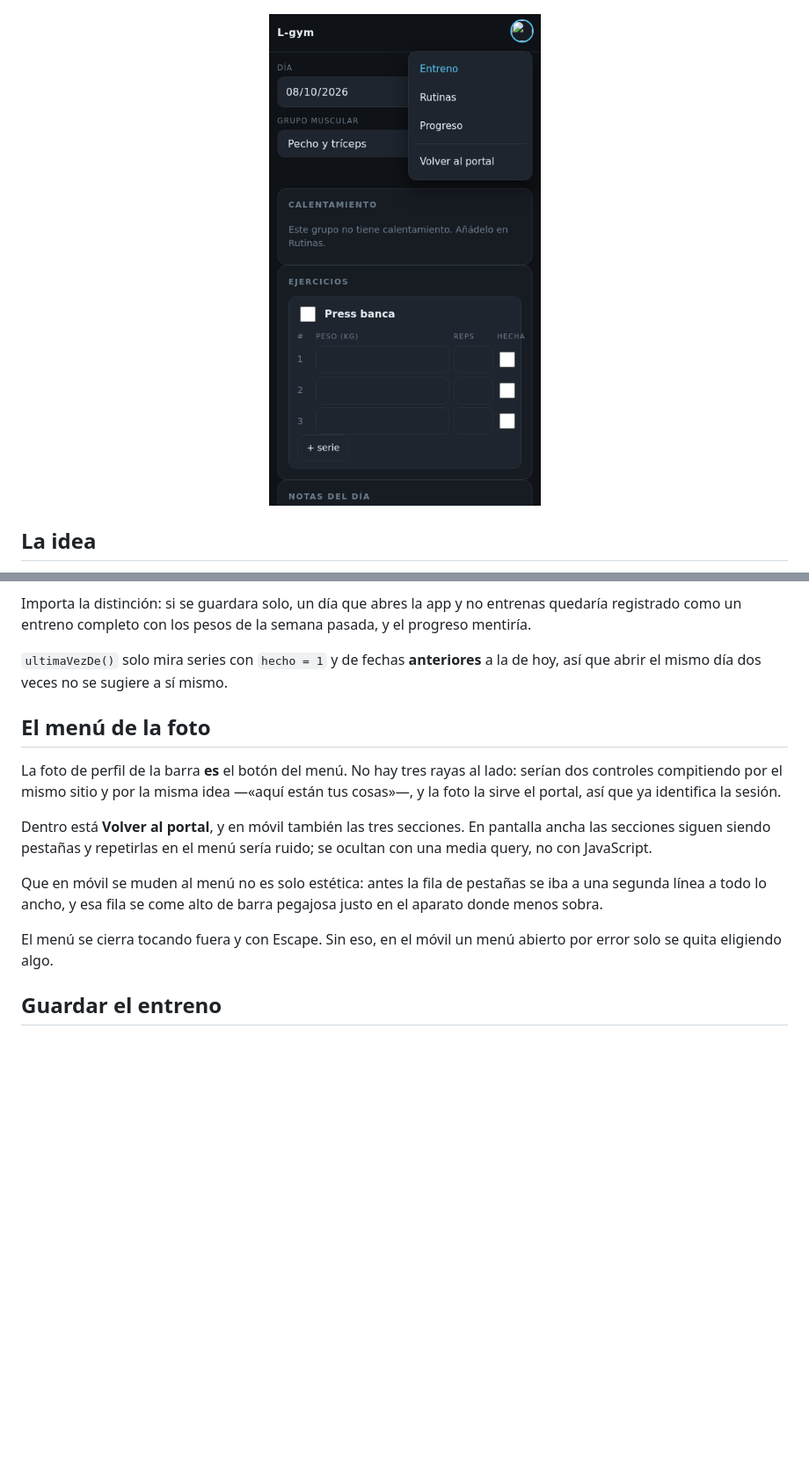
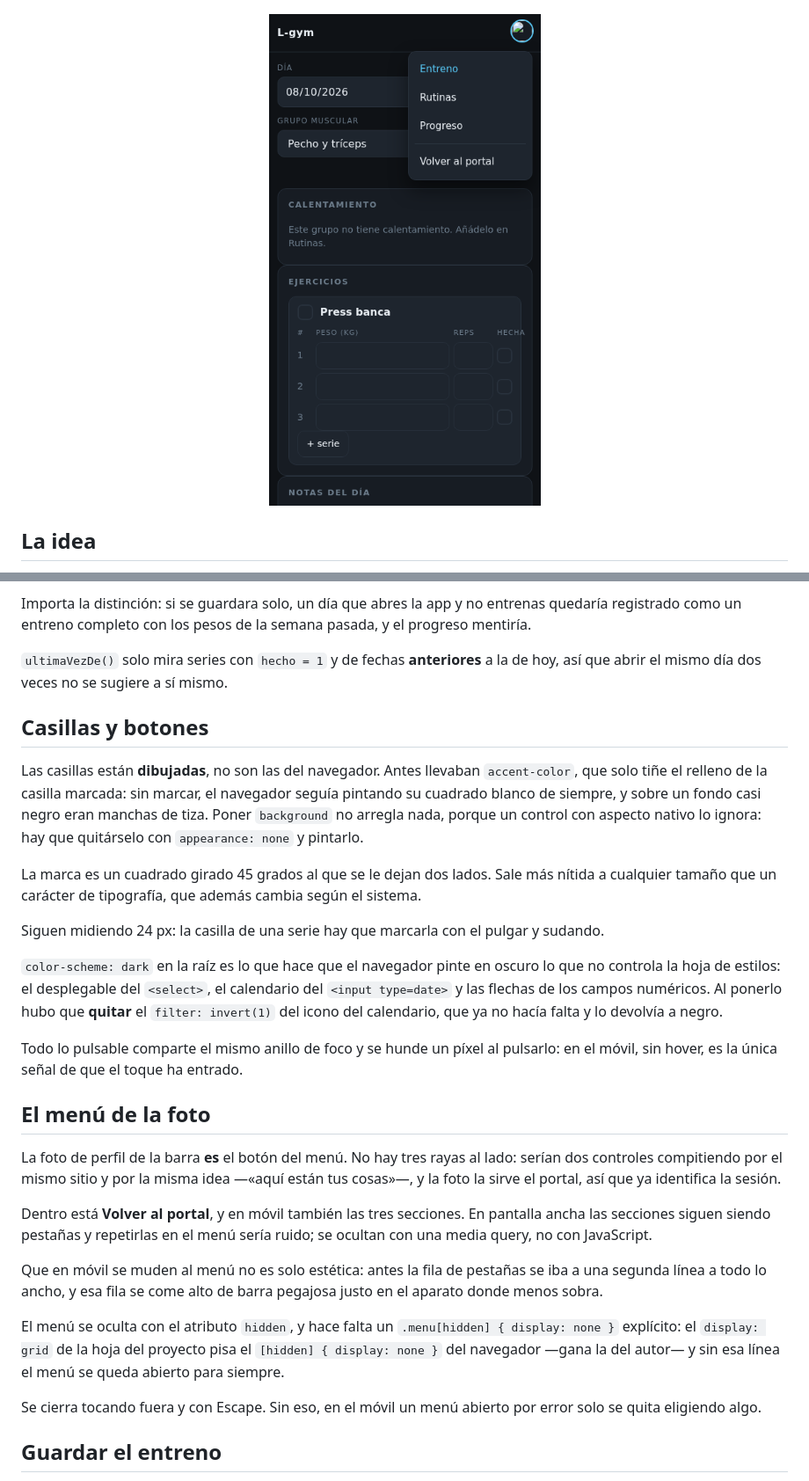
Before and after one commit to pelayodesantiago98-ctrl/l-gym, a Markdown page: README.md, 2 parts joined by grey strips. Shown: that part at 88% size. Drawn GitHub-style; pictures changed too: assets/screenshots/menu.png; blank space fills up the shorter version.

Commit message:
v1.3.0 — casillas y botones a juego, y el menú vuelve a cerrarse
EL FALLO PRIMERO: el menú de v1.2.0 se veía abierto siempre. El atributo
hidden se ponía y se quitaba bien, pero `display: grid` en .menu pisa el
`[hidden] { display: none }` de la hoja del navegador —gana la del autor— así
que no pintaba nada. Hay que decirlo explícito.

LAS CASILLAS. Llevaban accent-color, que solo tiñe el relleno de la casilla
marcada; sin marcar seguía saliendo el cuadrado blanco del navegador, que
sobre un fondo casi negro son manchas de tiza. Y `background` no sirve porque
un control con aspecto nativo lo ignora. Ahora van con appearance: none y
dibujadas: cuadrado redondeado sobre la superficie alta, el azul del tema al
marcarlas, y la marca en dos lados de un cuadrado girado, que sale más nítida
que un carácter de tipografía. Siguen midiendo 24 px.

color-scheme: dark en la raíz para lo que no controla la hoja: el desplegable
del select, el calendario del date y las flechas de los números. Con eso hubo
que quitar el filter: invert(1) del icono del calendario, que ya no hacía
falta y lo devolvía a negro.

Y todo lo pulsable comparte anillo de foco y se hunde un píxel al pulsarlo,
que en el móvil, sin hover, es la única señal de que el toque ha entrado.

```diff
--- a/README.md
+++ b/README.md
@@ -41,6 +41,32 @@ semana pasada, y el progreso mentiría.
 `ultimaVezDe()` solo mira series con `hecho = 1` y de fechas **anteriores** a
 la de hoy, así que abrir el mismo día dos veces no se sugiere a sí mismo.
 
+## Casillas y botones
+
+Las casillas están **dibujadas**, no son las del navegador. Antes llevaban
+`accent-color`, que solo tiñe el relleno de la casilla marcada: sin marcar, el
+navegador seguía pintando su cuadrado blanco de siempre, y sobre un fondo casi
+negro eran manchas de tiza. Poner `background` no arregla nada, porque un
+control con aspecto nativo lo ignora: hay que quitárselo con
+`appearance: none` y pintarlo.
+
+La marca es un cuadrado girado 45 grados al que se le dejan dos lados. Sale
+más nítida a cualquier tamaño que un carácter de tipografía, que además cambia
+según el sistema.
+
+Siguen midiendo 24 px: la casilla de una serie hay que marcarla con el pulgar
+y sudando.
+
+`color-scheme: dark` en la raíz es lo que hace que el navegador pinte en
+oscuro lo que no controla la hoja de estilos: el desplegable del `<select>`,
+el calendario del `<input type=date>` y las flechas de los campos numéricos.
+Al ponerlo hubo que **quitar** el `filter: invert(1)` del icono del
+calendario, que ya no hacía falta y lo devolvía a negro.
+
+Todo lo pulsable comparte el mismo anillo de foco y se hunde un píxel al
+pulsarlo: en el móvil, sin hover, es la única señal de que el toque ha
+entrado.
+
 ## El menú de la foto
 
 La foto de perfil de la barra **es** el botón del menú. No hay tres rayas al
@@ -56,7 +82,12 @@ Que en móvil se muden al menú no es solo estética: antes la fila de pestañas
 se iba a una segunda línea a todo lo ancho, y esa fila se come alto de barra
 pegajosa justo en el aparato donde menos sobra.
 
-El menú se cierra tocando fuera y con Escape. Sin eso, en el móvil un menú
+El menú se oculta con el atributo `hidden`, y hace falta un
+`.menu[hidden] { display: none }` explícito: el `display: grid` de la hoja
+del proyecto pisa el `[hidden] { display: none }` del navegador —gana la del
+autor— y sin esa línea el menú se queda abierto para siempre.
+
+Se cierra tocando fuera y con Escape. Sin eso, en el móvil un menú
 abierto por error solo se quita eligiendo algo.
 
 ## Guardar el entreno
```
Also changed, not shown: assets/screenshots/entreno.png, assets/screenshots/movil.png, assets/screenshots/progreso.png, assets/screenshots/rutinas.png, 2 other files.
